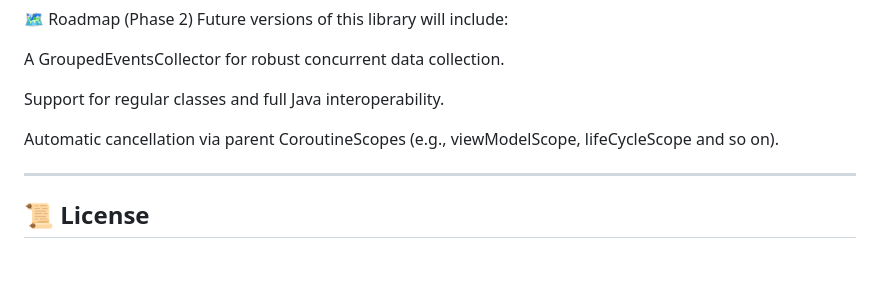
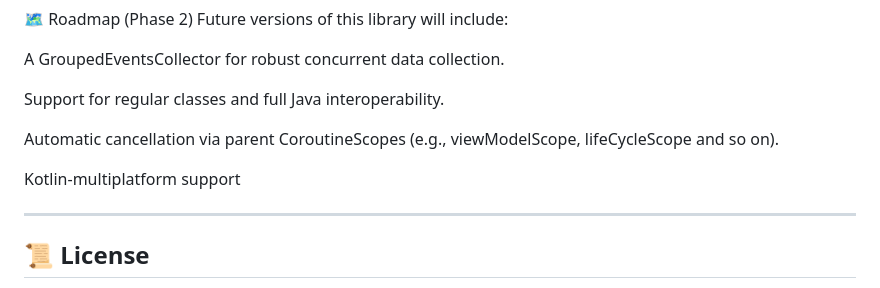
Before and after one commit to Nodrex/DataCollector, a Markdown page: README.md, the part around the change. GitHub-like rendering; blank space fills up the shorter version.

```diff
--- a/README.md
+++ b/README.md
@@ -232,6 +232,8 @@ Support for regular classes and full Java interoperability.
 
 Automatic cancellation via parent CoroutineScopes (e.g., viewModelScope, lifeCycleScope and so on).
 
+Kotlin-multiplatform support
+
 ---
 ## 📜 License
 
```
